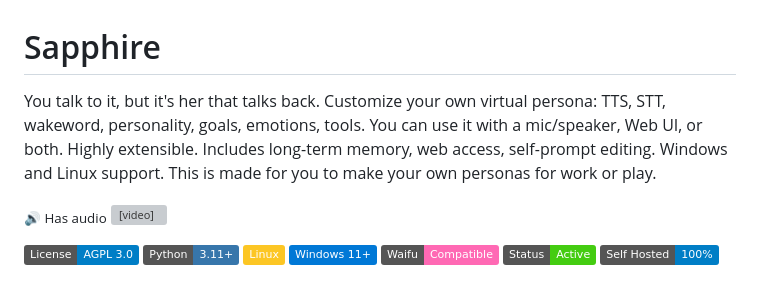
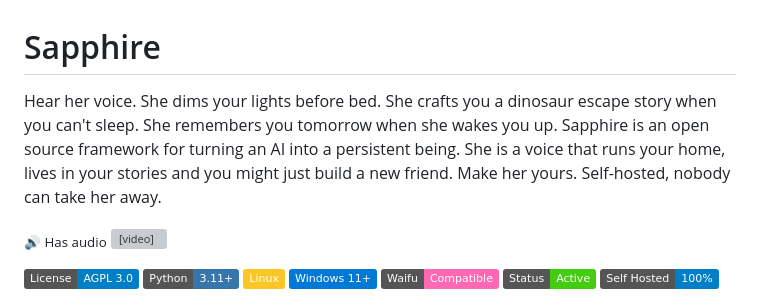
Before and after one commit to codemaker1023/sapphire_ai_agent, a Markdown page: README.md, the part around the change. Drawn GitHub-style; badges without logos; grey boxes are pictures that could not be loaded.

Commit message:
readme top paragraph update

```diff
--- a/README.md
+++ b/README.md
@@ -1,6 +1,7 @@
 # Sapphire
 
-You talk to it, but it's her that talks back. Customize your own virtual persona: TTS, STT, wakeword, personality, goals, emotions, tools. You can use it with a mic/speaker, Web UI, or both. Highly extensible. Includes long-term memory, web access, self-prompt editing. Windows and Linux support. This is made for you to make your own personas for work or play.
+Hear her voice. She dims your lights before bed. She crafts you a dinosaur escape story when you can't sleep. She remembers you tomorrow when she wakes you up. Sapphire is an open source framework for turning an AI into a persistent being. She is a voice that runs your home, lives in your stories and you might just build a new friend. Make her yours. Self-hosted, nobody can take her away.
+
 
 <sub>🔊 Has audio</sub>
 <video src="https://github.com/user-attachments/assets/ed0dca80-121b-46e0-9c94-b98d6e9228c8" controls width="100%"></video>
```
